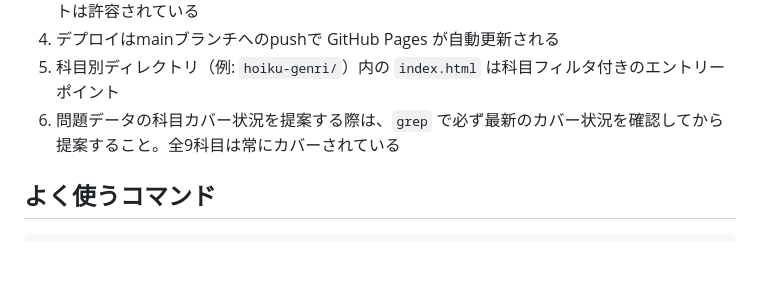
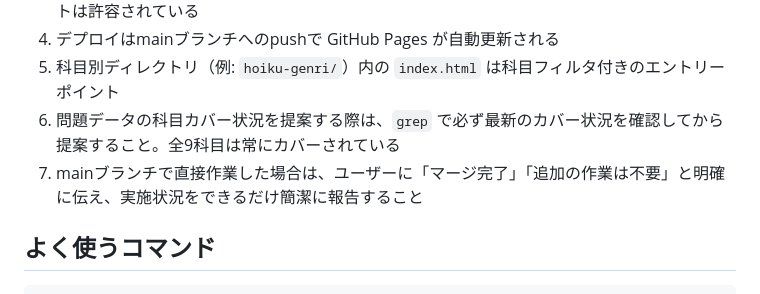
Before and after one commit to takakoseki/hoikushi_quiz, a Markdown page: CLAUDE.md, the part around the change. Rendered like a GitHub page; blank space fills up the shorter version.

Commit message:
CLAUDE.md: mainブランチ直接作業時の報告ルールを追記

```diff
--- a/CLAUDE.md
+++ b/CLAUDE.md
@@ -63,6 +63,7 @@
 4. デプロイはmainブランチへのpushで GitHub Pages が自動更新される
 5. 科目別ディレクトリ（例: `hoiku-genri/`）内の `index.html` は科目フィルタ付きのエントリーポイント
 6. 問題データの科目カバー状況を提案する際は、`grep` で必ず最新のカバー状況を確認してから提案すること。全9科目は常にカバーされている
+7. mainブランチで直接作業した場合は、ユーザーに「マージ完了」「追加の作業は不要」と明確に伝え、実施状況をできるだけ簡潔に報告すること
 
 ## よく使うコマンド
 
```
